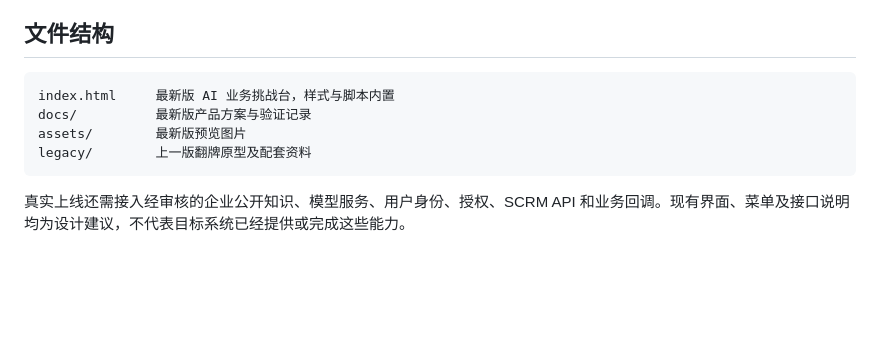
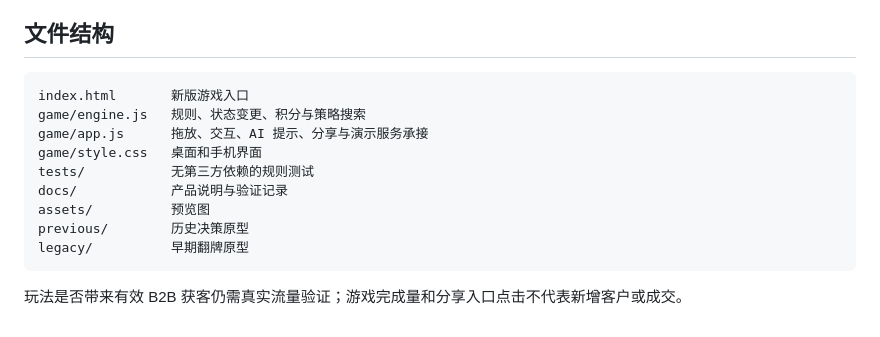
Before and after one commit to leo131496/UA_campaign, a Markdown page: README.md, the part around one of its changes. GitHub-like rendering; blank space fills up the shorter version.

````diff
--- a/README.md
+++ b/README.md
@@ -55,10 +56,15 @@ python3 -m http.server 8767 --bind 127.0.0.1
 ## 文件结构
 
 ```text
-index.html     最新版 AI 业务挑战台，样式与脚本内置
-docs/          最新版产品方案与验证记录
-assets/        最新版预览图片
-legacy/        上一版翻牌原型及配套资料
+index.html       新版游戏入口
+game/engine.js   规则、状态变更、积分与策略搜索
+game/app.js      拖放、交互、AI 提示、分享与演示服务承接
+game/style.css   桌面和手机界面
+tests/           无第三方依赖的规则测试
+docs/            产品说明与验证记录
+assets/          预览图
+previous/        历史决策原型
+legacy/          早期翻牌原型
 ```
 
-真实上线还需接入经审核的企业公开知识、模型服务、用户身份、授权、SCRM API 和业务回调。现有界面、菜单及接口说明均为设计建议，不代表目标系统已经提供或完成这些能力。
+玩法是否带来有效 B2B 获客仍需真实流量验证；游戏完成量和分享入口点击不代表新增客户或成交。
````
Also changed, not shown: other parts of README.md (+38 -37 lines), docs/AI通用获客方案.md (+2 -0 lines), docs/项目急救局-产品说明.md (added, +92 -0 lines), docs/项目急救局-验证记录.md (added, +20 -0 lines), assets/项目急救局-入口.png (added), assets/项目急救局-手机.png (added), assets/项目急救局-游戏中.png (added), assets/项目急救局-结算.png (added), 6 other files.
